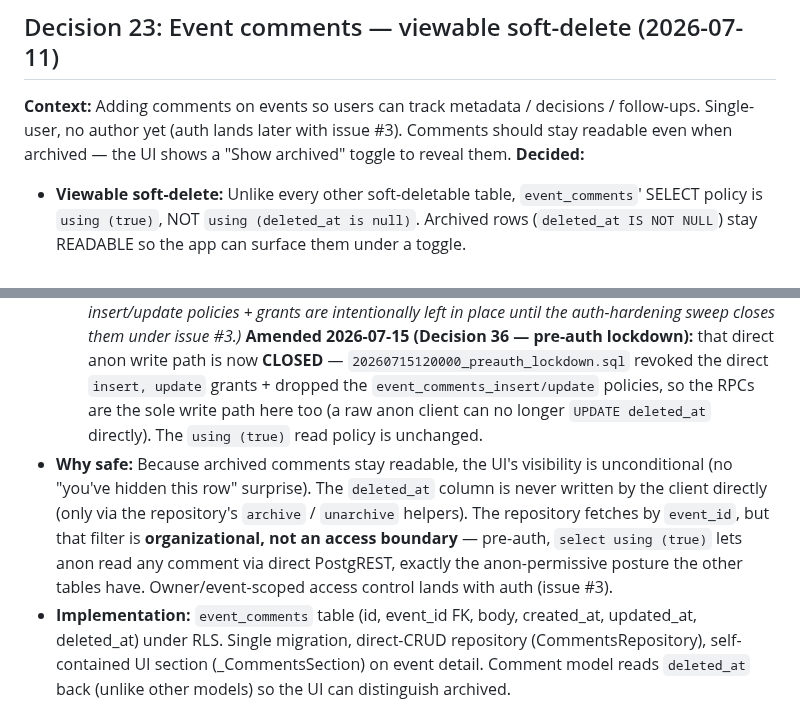
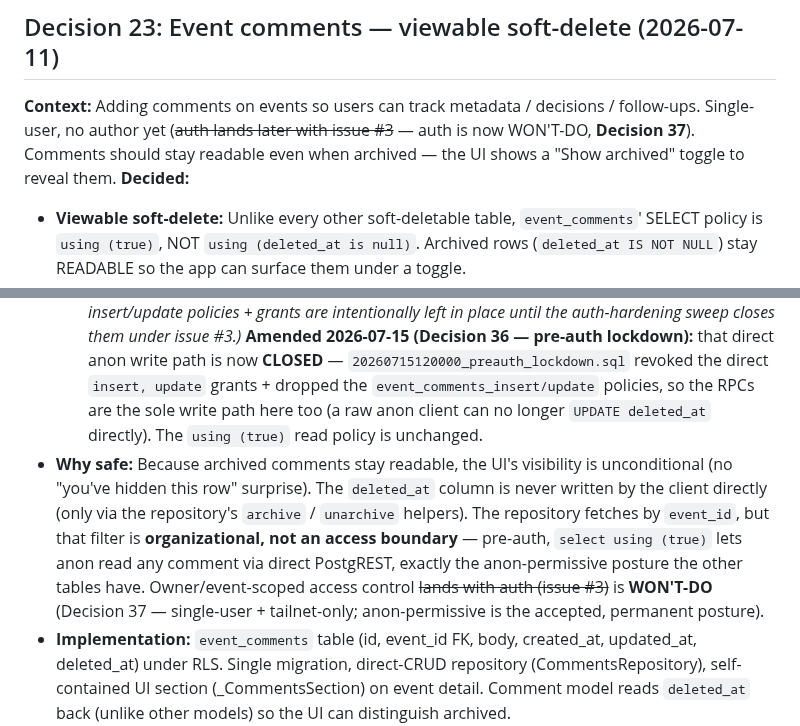
Before and after one commit to okpilot/first-android-app, a Markdown page: docs/decisions.md, 2 parts joined by grey strips. GitHub-like rendering.

Commit message:
docs: last Decision 37 stragglers — doc-updater phase note + Decision 23 historical auth refs
Co-Authored-By: Claude Opus 4.8 (1M context) <noreply@anthropic.com>

```diff
--- a/docs/decisions.md
+++ b/docs/decisions.md
@@ -197,12 +197,12 @@ subset — but keep it Flutter-honest (phase-aware, no cargo-culted TS/Next rule
 (the human `/fullpush` approval remains the only real gate).
 
 ## Decision 23: Event comments — viewable soft-delete (2026-07-11)
-**Context:** Adding comments on events so users can track metadata / decisions / follow-ups. Single-user, no author yet (auth lands later with issue #3). Comments should stay readable even when archived — the UI shows a "Show archived" toggle to reveal them.
+**Context:** Adding comments on events so users can track metadata / decisions / follow-ups. Single-user, no author yet (~~auth lands later with issue #3~~ — auth is now WON'T-DO, **Decision 37**). Comments should stay readable even when archived — the UI shows a "Show archived" toggle to reveal them.
 **Decided:**
 - **Viewable soft-delete:** Unlike every other soft-deletable table, `event_comments`' SELECT policy is `using (true)`, NOT `using (deleted_at is null)`. Archived rows (`deleted_at IS NOT NULL`) stay READABLE so the app can surface them under a toggle.
 - **No soft-delete RPC needed.** The normal pattern for soft-delete is a SECURITY DEFINER RPC (like `soft_delete_contact` / `soft_delete_event_type`) because a direct UPDATE of `deleted_at` fails PostgREST's RETURNING re-check against `using (deleted_at is null)` (42501 — row is gone after the mutation, so it can't pass the SELECT policy). Here, the SELECT policy is `using (true)`, so an archived row *survives* the re-check → **archive / unarchive / edit are all plain direct UPDATEs**, no RPC overhead. This is the *only* table with this SELECT-always policy; it is a deliberate, documented exception (database.md #4 amendment).
   - *Amended 2026-07-12 (Decision 26 / Slice 3):* the **write path** is now via the `create_comment` / `update_comment` / `soft_delete_comment` / `restore_comment` SECURITY DEFINER RPCs, for **uniformity** with every other entity — not because a 42501 forced it (this table's `using (true)` re-check argument above still stands; a direct write would still work). The `using (true)` **read** policy and the "archived stay readable" design below are unchanged. *(Precision on the "Why safe" line below: "never written by the client directly" means the **app** client — its archive/unarchive helpers now call the `soft_delete_comment` / `restore_comment` RPCs; a raw pre-auth **anon** PostgREST client can still `UPDATE deleted_at` directly, since the direct insert/update policies + grants are intentionally left in place until the auth-hardening sweep closes them under issue #3.)* **Amended 2026-07-15 (Decision 36 — pre-auth lockdown):** that direct anon write path is now **CLOSED** — `20260715120000_preauth_lockdown.sql` revoked the direct `insert, update` grants + dropped the `event_comments_insert/update` policies, so the RPCs are the sole write path here too (a raw anon client can no longer `UPDATE deleted_at` directly). The `using (true)` read policy is unchanged.
-- **Why safe:** Because archived comments stay readable, the UI's visibility is unconditional (no "you've hidden this row" surprise). The `deleted_at` column is never written by the client directly (only via the repository's `archive` / `unarchive` helpers). The repository fetches by `event_id`, but that filter is **organizational, not an access boundary** — pre-auth, `select using (true)` lets anon read any comment via direct PostgREST, exactly the anon-permissive posture the other tables have. Owner/event-scoped access control lands with auth (issue #3).
+- **Why safe:** Because archived comments stay readable, the UI's visibility is unconditional (no "you've hidden this row" surprise). The `deleted_at` column is never written by the client directly (only via the repository's `archive` / `unarchive` helpers). The repository fetches by `event_id`, but that filter is **organizational, not an access boundary** — pre-auth, `select using (true)` lets anon read any comment via direct PostgREST, exactly the anon-permissive posture the other tables have. Owner/event-scoped access control ~~lands with auth (issue #3)~~ is **WON'T-DO** (Decision 37 — single-user + tailnet-only; anon-permissive is the accepted, permanent posture).
 - **Implementation:** `event_comments` table (id, event_id FK, body, created_at, updated_at, deleted_at) under RLS. Single migration, direct-CRUD repository (CommentsRepository), self-contained UI section (_CommentsSection) on event detail. Comment model reads `deleted_at` back (unlike other models) so the UI can distinguish archived.
   - *Amended 2026-07-12 (Decision 26 / Slice 3):* the **repository is now RPC-based**, not direct-CRUD — all writes route through `create_comment` / `update_comment` / `soft_delete_comment` / `restore_comment` RPCs; reads stay direct (a plain select). The UI surface (`_CommentsSection`) and model (`Comment`) are unchanged.
 **Principle:** Soft-delete is a convention with documented exceptions — this table's exception is justified by its read-always-archived design.
```
Also changed, not shown: .claude/agents/doc-updater.md (+6 -6 lines).
